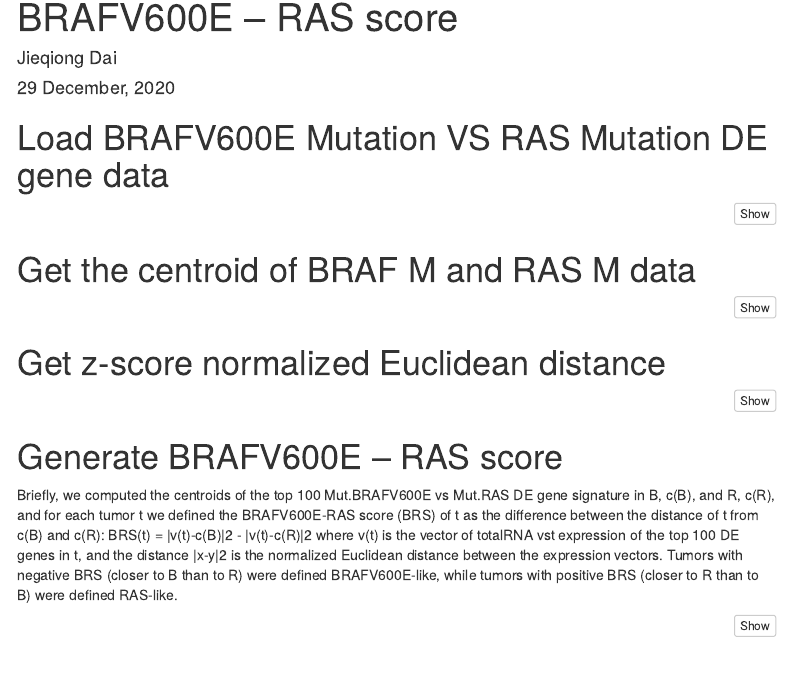
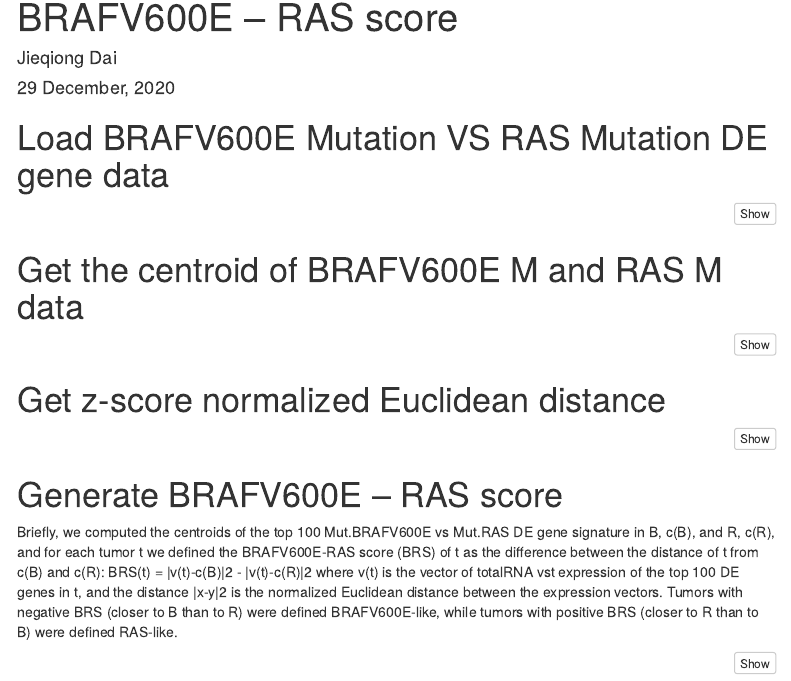
Before and after one commit to NCI-CGR/ChernobylThyroidCancer-Scores, an R Markdown document (BRS_totalRNA.Rmd): the page in a window 1100 px wide, from 150 px down. Rendered offline with R 4.5, knitr and Pandoc, with nearby package versions; the code chunks are not run, so their results and figures are left out; menus at the side of the page are left out.

Commit message:
Update BRS_totalRNA.Rmd

````diff
--- a/BRS_totalRNA.Rmd
+++ b/BRS_totalRNA.Rmd
@@ -20,7 +20,7 @@ load("totalRNA_BRS_DE.Rdata")
 rownames(res_fc2q0.01[1:min(nrow(res_fc2q0.01),100),])
 ```
 
-# Get the centroid of BRAF M and RAS M data
+# Get the centroid of BRAFV600E M and RAS M data
 ```{r,message=FALSE,warning=FALSE}
 CB <- matrix(rowMeans(top100_vst_braf),ncol=1, byrow=T)
 colnames(CB) <- c("centroid")
````
